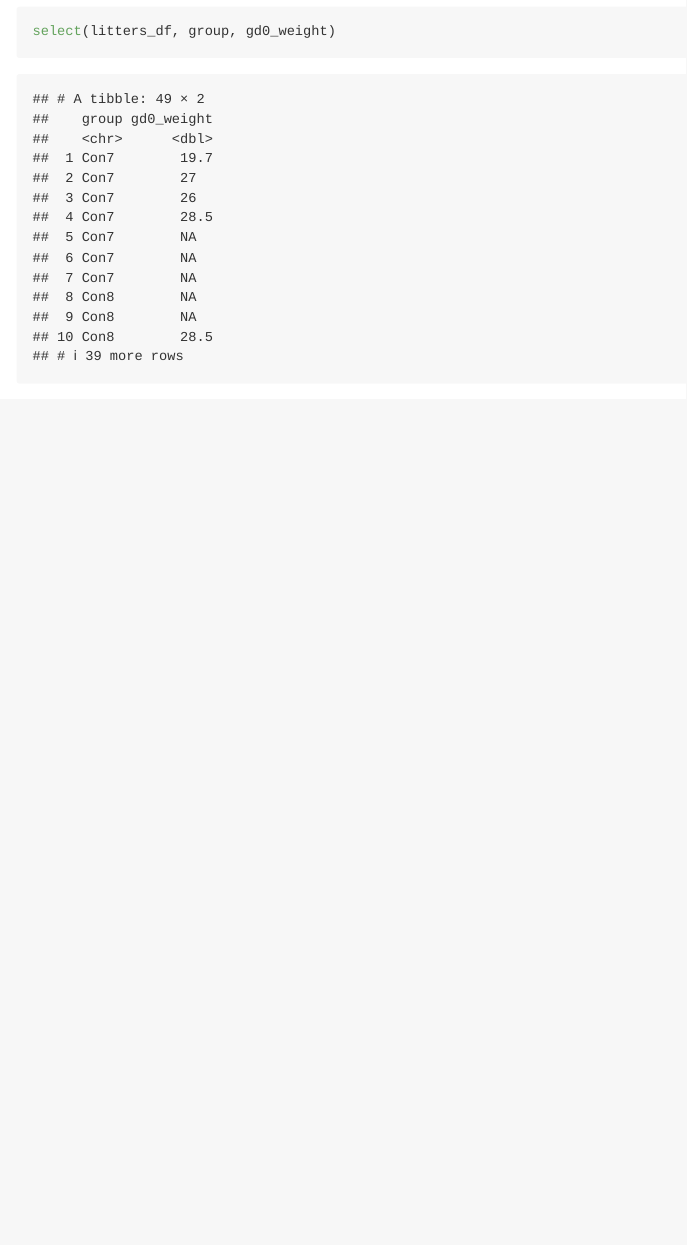
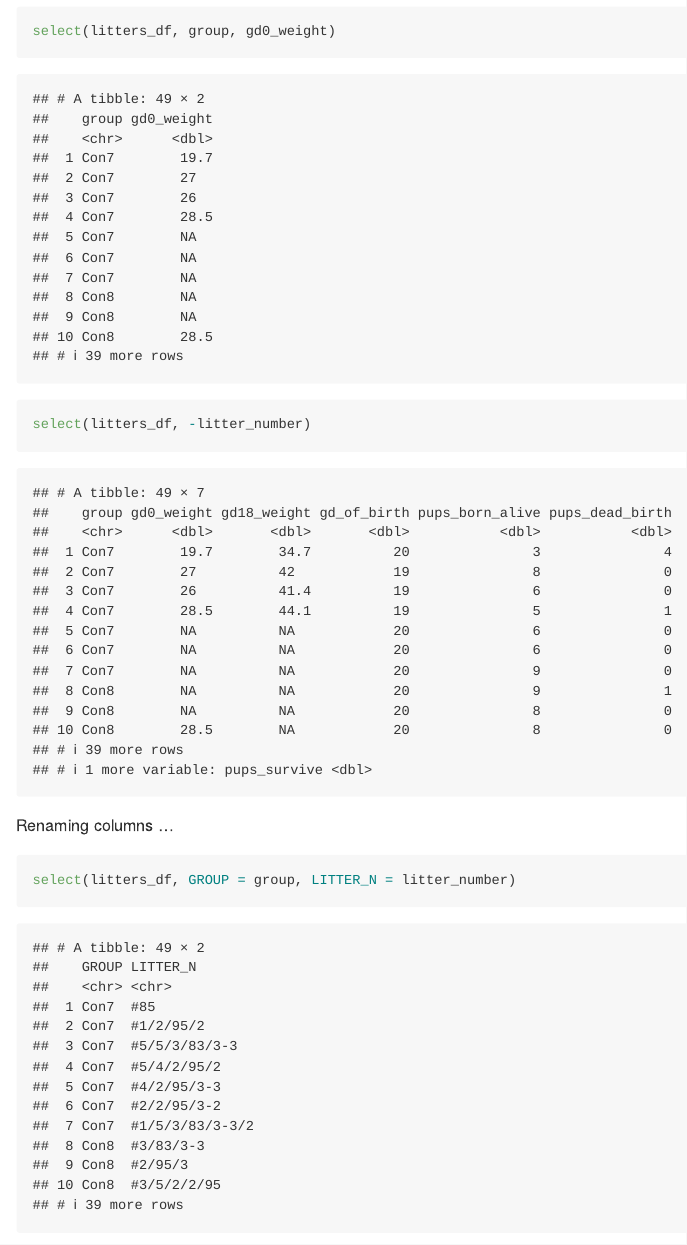
Before and after one commit to jw4183/data_wrangling_1, an R Markdown document (Data_manipulation.Rmd): the page in a window 1100 px wide, from 940 px down. Rendered offline with R 4.5, knitr and Pandoc, with nearby package versions; column names are cleaned by a stand-in for the janitor package.

Commit message:
Select variables

````diff
--- a/Data_manipulation.Rmd
+++ b/Data_manipulation.Rmd
@@ -21,3 +21,15 @@ Choose some columns and not others
 ```{r}
 select(litters_df, group, gd0_weight)
 ```
+
+```{r}
+select(litters_df, -litter_number)
+```
+
+Renaming columns ...
+
+```{r}
+select(litters_df, GROUP = group, LITTER_N = litter_number)
+```
+
+```{r}
````
Also changed, not shown: Data_manipulation.md, Data_manipulation.Rmd (12 more changed lines).
